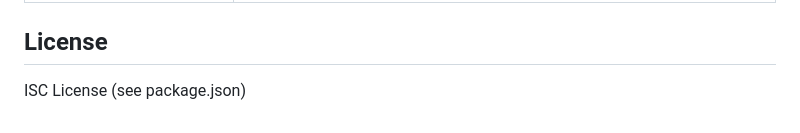
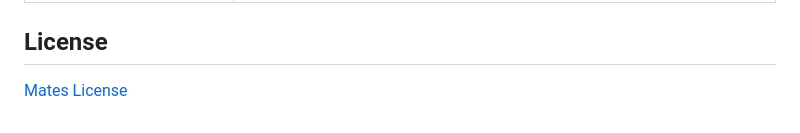
Before and after one commit to houseofmates/llms, a Markdown page: AGENTS.md, the part around the change. Drawn GitHub-style.

Commit message:
fix license

```diff
--- a/AGENTS.md
+++ b/AGENTS.md
@@ -320,4 +320,4 @@ sudo systemctl restart llms-watch.service
 
 ## License
 
-ISC License (see package.json)
+[Mates License](LICENSE)
```
